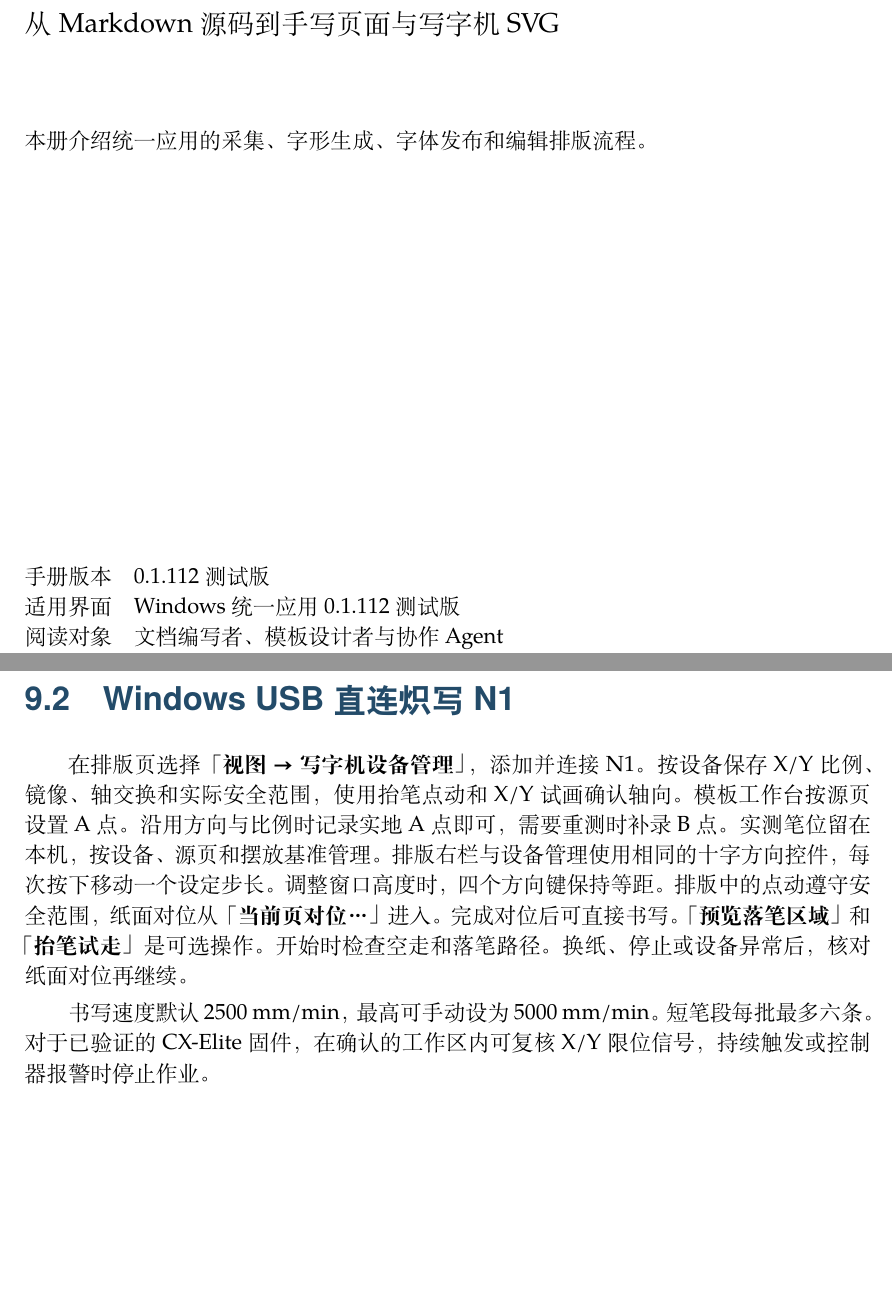
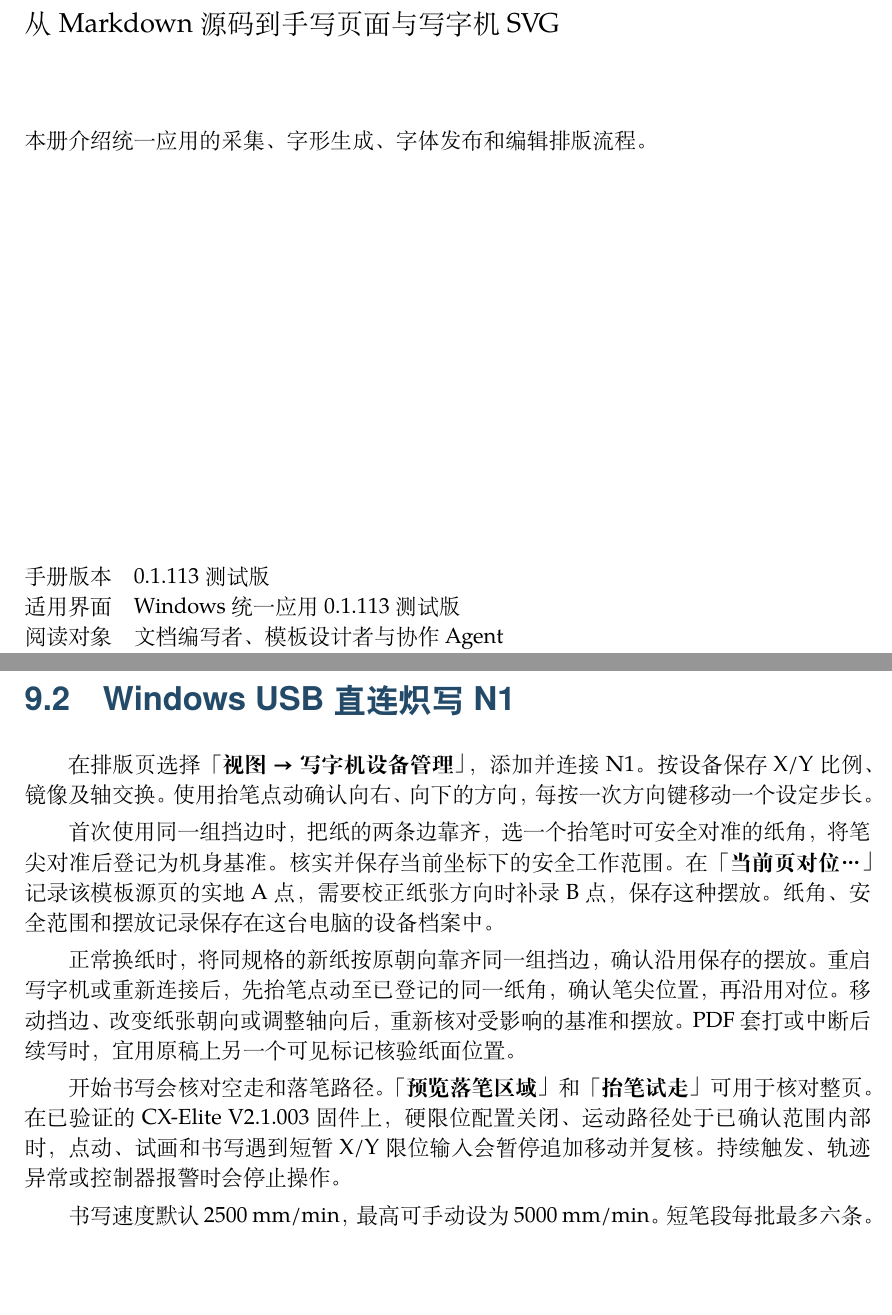
Before and after one commit to lixiang1haoo-glitch/InkStruct-Public, a LaTeX book (docs/user_manual/main.tex, which reads docs/user_manual/chapters/09-export-recovery.tex): two parts of pages 1 and 38 of 55, joined at a grey line, cut so that both start at the same text, the shorter picture padded with empty space. Compiled offline with XeLaTeX.

Commit message:
Document the N1 paper fence and corner recovery workflow for 0.1.113

```diff
--- a/docs/user_manual/chapters/09-export-recovery.tex
+++ b/docs/user_manual/chapters/09-export-recovery.tex
@@ -15,9 +15,15 @@
 
 \section{Windows USB 直连炽写 N1}
 
-在排版页选择\ui{视图 → 写字机设备管理}，添加并连接 N1。按设备保存 X/Y 比例、镜像、轴交换和实际安全范围，使用抬笔点动和 X/Y 试画确认轴向。模板工作台按源页设置 A 点。沿用方向与比例时记录实地 A 点即可，需要重测时补录 B 点。实测笔位留在本机，按设备、源页和摆放基准管理。排版右栏与设备管理使用相同的十字方向控件，每次按下移动一个设定步长。调整窗口高度时，四个方向键保持等距。排版中的点动遵守安全范围，纸面对位从\ui{当前页对位…}进入。完成对位后可直接书写。\ui{预览落笔区域}和\ui{抬笔试走}是可选操作。开始时检查空走和落笔路径。换纸、停止或设备异常后，核对纸面对位再继续。
+在排版页选择\ui{视图 → 写字机设备管理}，添加并连接 N1。按设备保存 X/Y 比例、镜像及轴交换。使用抬笔点动确认向右、向下的方向，每按一次方向键移动一个设定步长。
 
-书写速度默认 2500 mm/min，最高可手动设为 5000 mm/min。短笔段每批最多六条。对于已验证的 CX-Elite 固件，在确认的工作区内可复核 X/Y 限位信号，持续触发或控制器报警时停止作业。
+首次使用同一组挡边时，把纸的两条边靠齐，选一个抬笔时可安全对准的纸角，将笔尖对准后登记为机身基准。核实并保存当前坐标下的安全工作范围。在\ui{当前页对位…}记录该模板源页的实地 A 点，需要校正纸张方向时补录 B 点，保存这种摆放。纸角、安全范围和摆放记录保存在这台电脑的设备档案中。
+
+正常换纸时，将同规格的新纸按原朝向靠齐同一组挡边，确认沿用保存的摆放。重启写字机或重新连接后，先抬笔点动至已登记的同一纸角，确认笔尖位置，再沿用对位。移动挡边、改变纸张朝向或调整轴向后，重新核对受影响的基准和摆放。PDF 套打或中断后续写时，宜用原稿上另一个可见标记核验纸面位置。
+
+开始书写会核对空走和落笔路径。\ui{预览落笔区域}和\ui{抬笔试走}可用于核对整页。在已验证的 CX-Elite V2.1.003 固件上，硬限位配置关闭、运动路径处于已确认范围内部时，点动、试画和书写遇到短暂 X/Y 限位输入会暂停追加移动并复核。持续触发、轨迹异常或控制器报警时会停止操作。
+
+书写速度默认 2500 mm/min，最高可手动设为 5000 mm/min。短笔段每批最多六条。
 
 \section{写字机 SVG 的含义}
 写字机页面用绝对 \code{M} 和 \code{L} 路径指令表示落笔和书写。文件沿用文档页码，例如 \code{page-001.svg}。\code{plotter.json} 记录路径来源和导出选项。
--- a/docs/user_manual/main.tex
+++ b/docs/user_manual/main.tex
@@ -51,8 +51,8 @@
 \noindent 本册介绍统一应用的采集、字形生成、字体发布和编辑排版流程。\par
 \vfill
 \noindent\begin{tabular}{@{}ll@{}}
-手册版本 & 0.1.112 测试版\\
-适用界面 & Windows 统一应用 0.1.112 测试版\\
+手册版本 & 0.1.113 测试版\\
+适用界面 & Windows 统一应用 0.1.113 测试版\\
 阅读对象 & 文档编写者、模板设计者与协作 Agent\\
 当前详述 & 采集、生成、字体、编辑排版与导出\\
 后续扩展 & 设备验收、局部重生成与字体校准\\
```
Also changed, not shown: docs/user_manual/chapters/00-reading.tex (+1 -1 lines), README.md, docs/user_manual/README.md.
